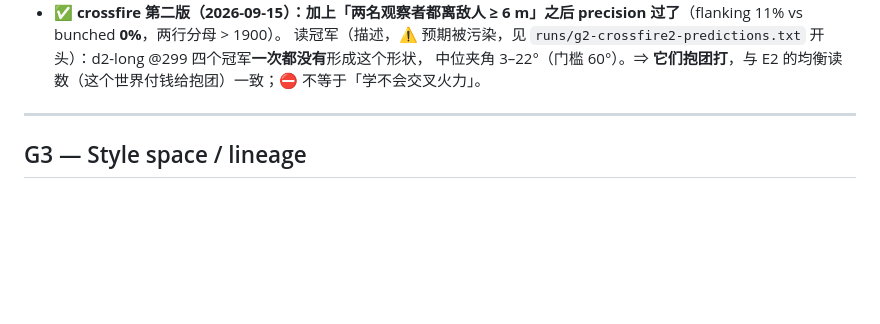
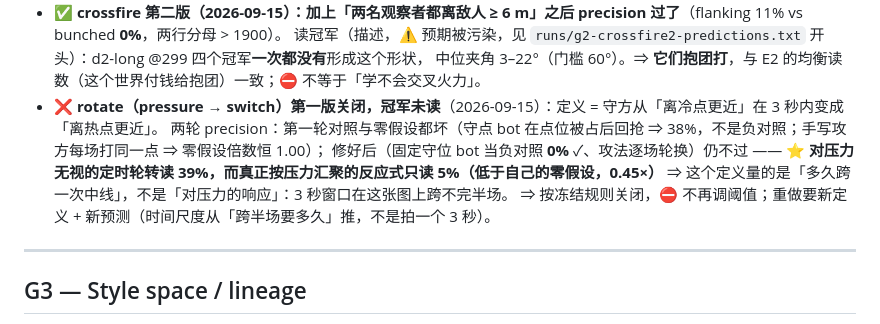
Before and after one commit to Quarkgluonmixture/evoshooter-arena, a Markdown page: docs/ROADMAP.md, the part around the change. GitHub-like rendering; blank space fills up the shorter version.

Commit message:
docs(G2): record why the rotate detector was closed
Co-Authored-By: Claude Opus 5 (1M context) <noreply@anthropic.com>
Claude-Session: https://claude.ai/code/session_01C9p2egeS5aNhc6LFYF2L6c

```diff
--- a/docs/ROADMAP.md
+++ b/docs/ROADMAP.md
@@ -1071,6 +1071,11 @@ detector 结果禁止进入 live sim。
 - ✅ **crossfire 第二版（2026-09-15）：加上「两名观察者都离敌人 ≥ 6 m」之后 precision 过了**（flanking 11% vs bunched **0%**，两行分母 > 1900）。
   读冠军（描述，⚠ 预期被污染，见 `runs/g2-crossfire2-predictions.txt` 开头）：d2-long @299 四个冠军**一次都没有**形成这个形状，
   中位夹角 3–22°（门槛 60°）。⇒ **它们抱团打**，与 E2 的均衡读数（这个世界付钱给抱团）一致；⛔ 不等于「学不会交叉火力」。
+- ❌ **rotate（pressure → switch）第一版关闭，冠军未读**（2026-09-15）：定义 = 守方从「离冷点更近」在 3 秒内变成「离热点更近」。
+  两轮 precision：第一轮对照与零假设都坏（守点 bot 在点位被占后回抢 ⇒ 38%，不是负对照；手写攻方每场打同一点 ⇒ 零假设倍数恒 1.00）；
+  修好后（固定守位 bot 当负对照 **0%** ✓、攻法逐场轮换）仍不过 —— ⭐ **对压力无视的定时轮转读 39%，而真正按压力汇聚的反应式只读 5%（低于自己的零假设，0.45×）**
+  ⇒ 这个定义量的是「多久跨一次中线」，不是「对压力的响应」：3 秒窗口在这张图上跨不完半场。
+  ⇒ 按冻结规则关闭，⛔ 不再调阈值；重做要新定义 + 新预测（时间尺度从「跨半场要多久」推，不是拍一个 3 秒）。
 
 ---
 
```
